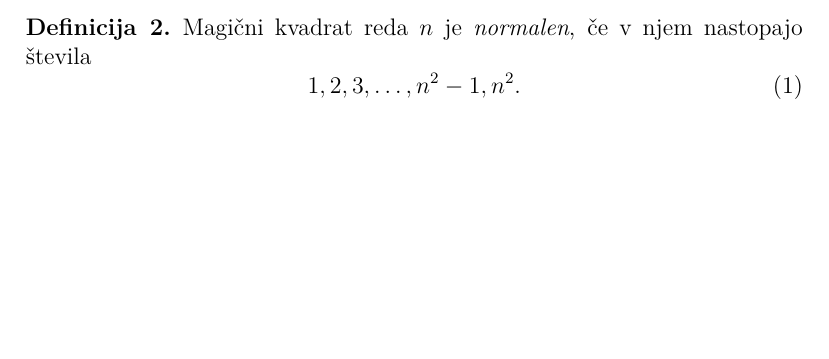
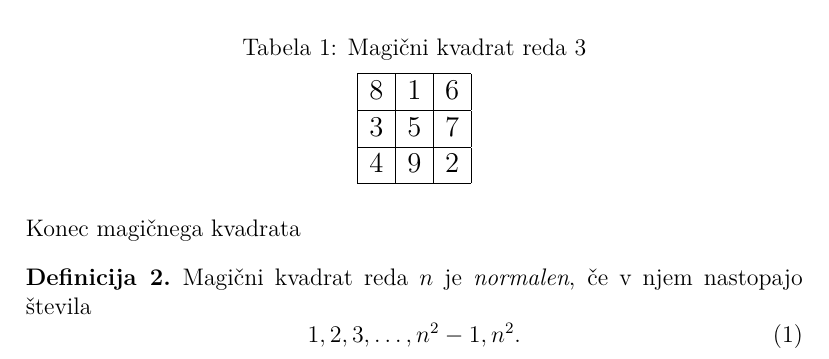
Before and after one commit to lukabv/racunalniski_praktikum, a LaTeX document (06-magicni-kvadrati/magic.tex): part of page 2 of 5, cut at the place of the change, the shorter picture padded with empty space. Compiled offline with pdfLaTeX.

Commit message:
naloga 4

```diff
--- a/06-magicni-kvadrati/magic.tex
+++ b/06-magicni-kvadrati/magic.tex
@@ -4,6 +4,7 @@
 \usepackage[T1]{fontenc}
 \usepackage{lmodern}
 \usepackage{amsthm}
+\usepackage{booktabs}
 
 \usepackage{url}
 {\theoremstyle{plain}
@@ -74,10 +75,17 @@ Primer magičnega kvadrata reda 3 je prikazan v tabeli ??. % sklic: table:mag3
 % - napis nad tabelo: Magični kvadrat reda 3
 % - oznaka: table:mag3
 % Začetek magičnega kvadrata
-%   8 & 1 & 6 \\\hline
-%   3 & 5 & 7 \\\hline
-%   4 & 9 & 2 \\\hline
-% Konec magičnega kvadrata
+\begin{table}[!ht]
+   \centering
+   \caption{Magični kvadrat reda 3}
+   \label{table:mag3}
+\large\begin{tabular}{|c|c|c|}\hline
+   8 & 1 & 6 \\\hline
+   3 & 5 & 7 \\\hline
+   4 & 9 & 2 \\\hline
+\end{tabular}\normalsize
+\end{table}
+ Konec magičnega kvadrata
 
 \begin{definicija}
    Magični kvadrat reda \(n\) je \emph{normalen}, če v njem nastopajo števila
```
Also changed, not shown: 06-magicni-kvadrati/magic.tex (14 more changed lines).
